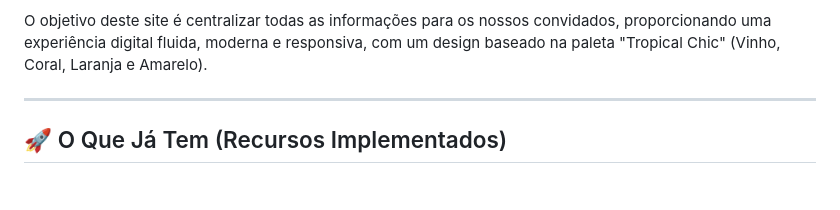
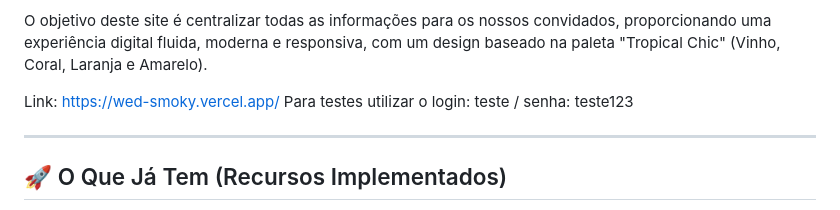
Before and after one commit to LeonardoScreminFeijo/wed, a Markdown page: readme.md, the part around the change. Drawn GitHub-style; blank space fills up the shorter version.

Commit message:
Update readme with project link and test credentials
Added project link and test login credentials.

```diff
--- a/readme.md
+++ b/readme.md
@@ -13,6 +13,9 @@
 Bem-vindo ao repositório do nosso site de casamento! Este projeto está sendo construído com muito carinho para celebrar o nosso grande dia, que acontecerá em **24 de Abril de 2027**, na Chácara Doce Recanto (Curitiba - PR).
 
 O objetivo deste site é centralizar todas as informações para os nossos convidados, proporcionando uma experiência digital fluida, moderna e responsiva, com um design baseado na paleta "Tropical Chic" (Vinho, Coral, Laranja e Amarelo).
+
+Link: https://wed-smoky.vercel.app/
+Para testes utilizar o login: teste / senha: teste123
 
 ---
 
```
